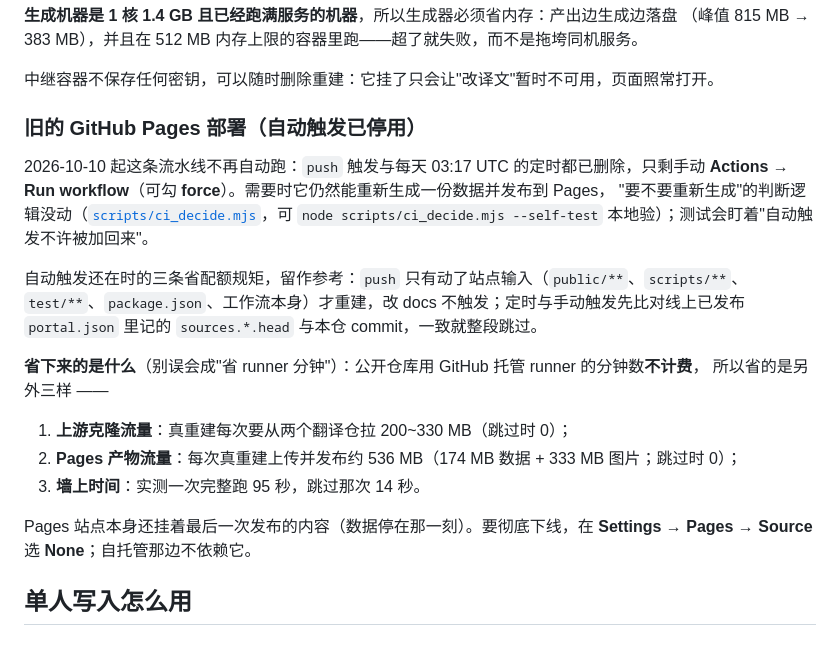
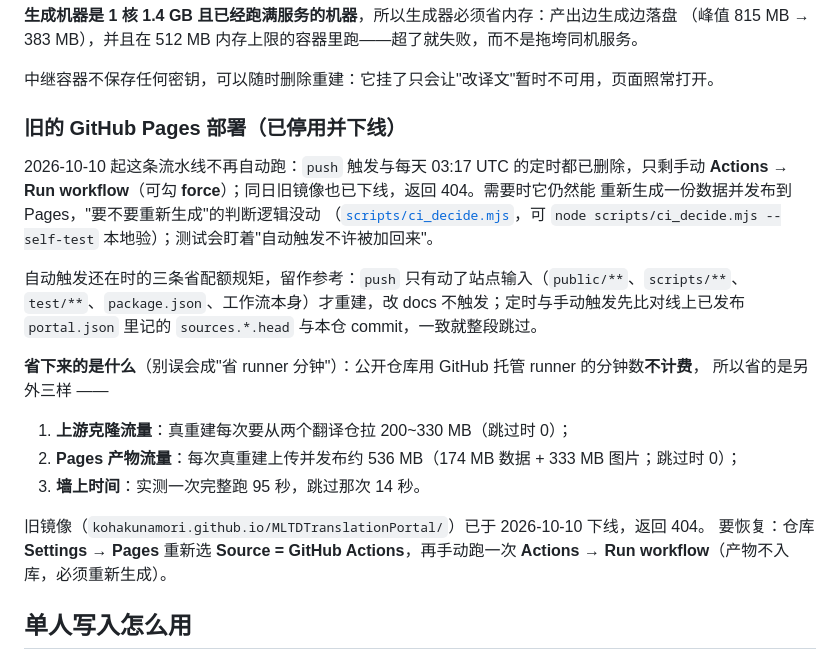
Before and after one commit to kohakunamori/MLTDTranslationPortal, a Markdown page: README.md, the part around the change. GitHub-like rendering.

Commit message:
docs: 旧镜像已于 2026-10-10 下线，补上恢复步骤

```diff
--- a/README.md
+++ b/README.md
@@ -114,12 +114,13 @@ SNI 汇聚入口，没有新增公网监听端口。
 
 中继容器不保存任何密钥，可以随时删除重建：它挂了只会让"改译文"暂时不可用，页面照常打开。
 
-### 旧的 GitHub Pages 部署（自动触发已停用）
+### 旧的 GitHub Pages 部署（已停用并下线）
 
 2026-10-10 起这条流水线不再自动跑：`push` 触发与每天 03:17 UTC 的定时都已删除，只剩手动
-**Actions → Run workflow**（可勾 **force**）。需要时它仍然能重新生成一份数据并发布到 Pages，
-"要不要重新生成"的判断逻辑没动（[`scripts/ci_decide.mjs`](scripts/ci_decide.mjs)，可
-`node scripts/ci_decide.mjs --self-test` 本地验）；测试会盯着"自动触发不许被加回来"。
+**Actions → Run workflow**（可勾 **force**）；同日旧镜像也已下线，返回 404。需要时它仍然能
+重新生成一份数据并发布到 Pages，"要不要重新生成"的判断逻辑没动
+（[`scripts/ci_decide.mjs`](scripts/ci_decide.mjs)，可 `node scripts/ci_decide.mjs --self-test`
+本地验）；测试会盯着"自动触发不许被加回来"。
 
 自动触发还在时的三条省配额规矩，留作参考：`push` 只有动了站点输入（`public/**`、`scripts/**`、
 `test/**`、`package.json`、工作流本身）才重建，改 docs 不触发；定时与手动触发先比对线上已发布
@@ -131,8 +132,9 @@ SNI 汇聚入口，没有新增公网监听端口。
 2. **Pages 产物流量**：每次真重建上传并发布约 536 MB（174 MB 数据 + 333 MB 图片；跳过时 0）；
 3. **墙上时间**：实测一次完整跑 95 秒，跳过那次 14 秒。
 
-Pages 站点本身还挂着最后一次发布的内容（数据停在那一刻）。要彻底下线，在
-**Settings → Pages → Source** 选 **None**；自托管那边不依赖它。
+旧镜像（`kohakunamori.github.io/MLTDTranslationPortal/`）已于 2026-10-10 下线，返回 404。
+要恢复：仓库 **Settings → Pages** 重新选 **Source = GitHub Actions**，再手动跑一次
+**Actions → Run workflow**（产物不入库，必须重新生成）。
 
 ## 单人写入怎么用
 
```
